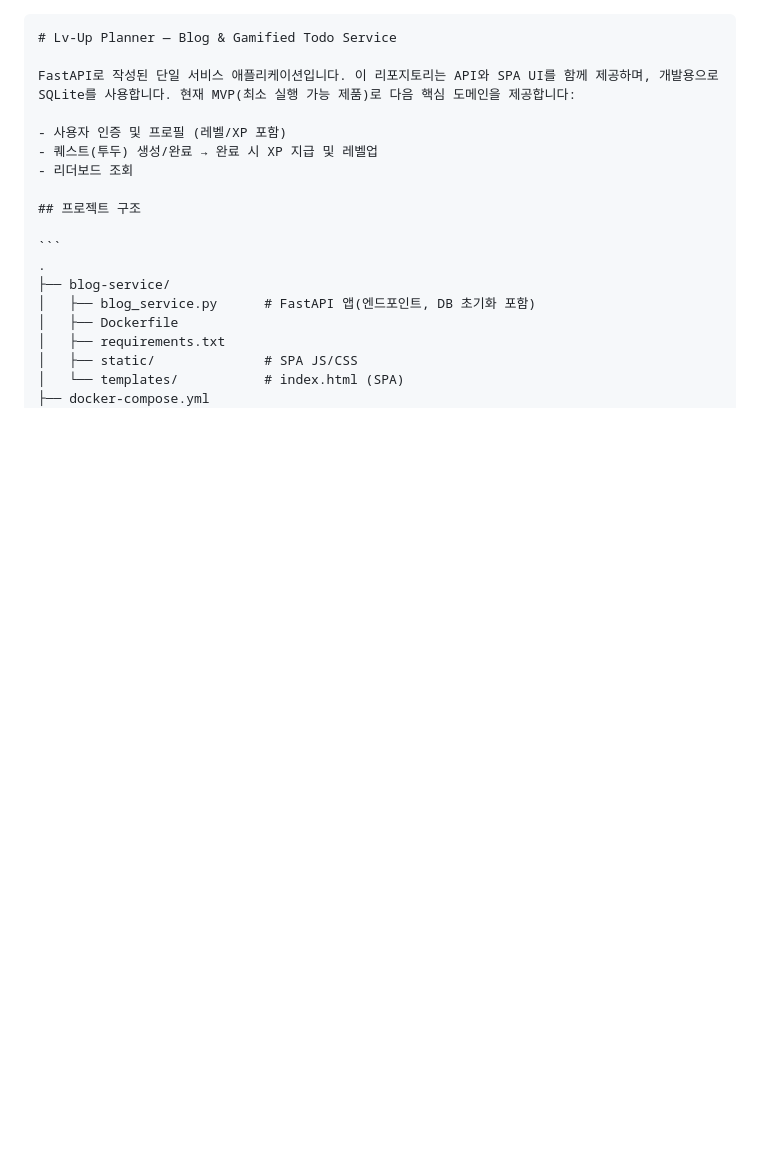
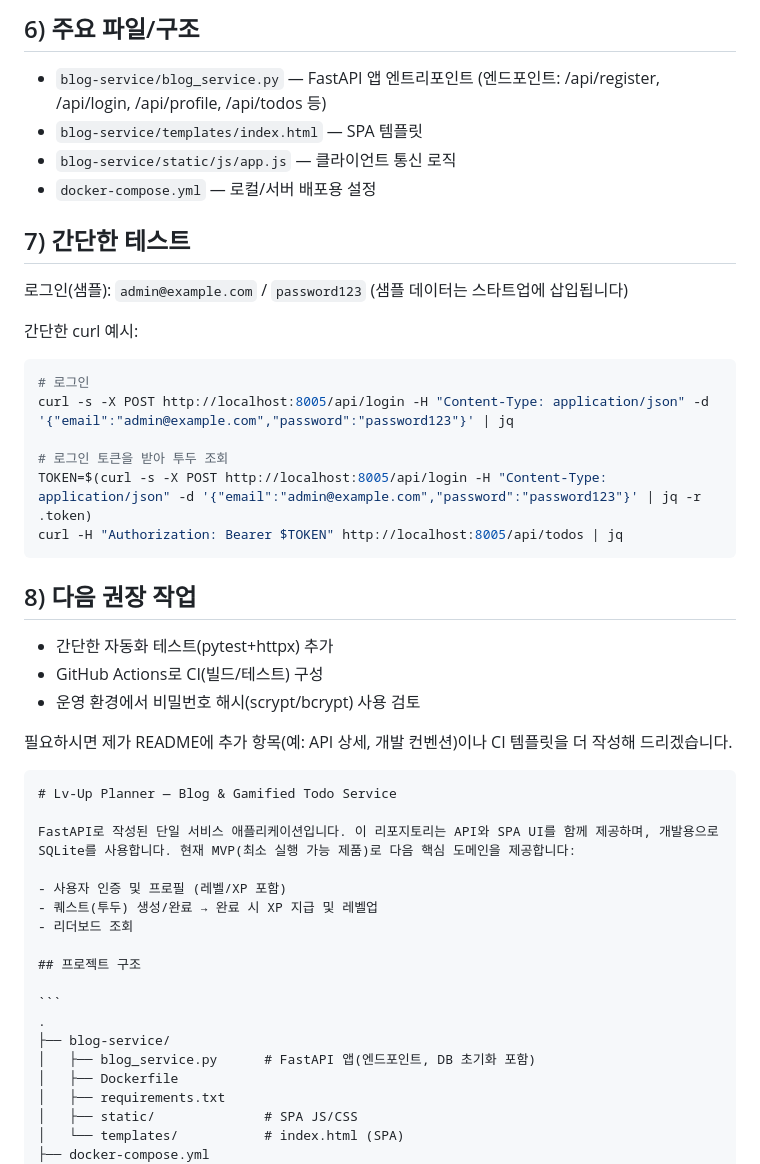
Before and after one commit to Lv-up-Planner/initRepo, a Markdown page: README.md, the part around one of its changes. GitHub-like rendering; blank space fills up the shorter version.

Commit message:
docs: add local development guide to README

`````diff
--- a/README.md
+++ b/README.md
@@ -1,3 +75,32 @@
+## 6) 주요 파일/구조
+
+- `blog-service/blog_service.py` — FastAPI 앱 엔트리포인트 (엔드포인트: /api/register, /api/login, /api/profile, /api/todos 등)
+- `blog-service/templates/index.html` — SPA 템플릿
+- `blog-service/static/js/app.js` — 클라이언트 통신 로직
+- `docker-compose.yml` — 로컬/서버 배포용 설정
+
+## 7) 간단한 테스트
+
+로그인(샘플): `admin@example.com` / `password123` (샘플 데이터는 스타트업에 삽입됩니다)
+
+간단한 curl 예시:
+
+```bash
+# 로그인
+curl -s -X POST http://localhost:8005/api/login -H "Content-Type: application/json" -d '{"email":"admin@example.com","password":"password123"}' | jq
+
+# 로그인 토큰을 받아 투두 조회
+TOKEN=$(curl -s -X POST http://localhost:8005/api/login -H "Content-Type: application/json" -d '{"email":"admin@example.com","password":"password123"}' | jq -r .token)
+curl -H "Authorization: Bearer $TOKEN" http://localhost:8005/api/todos | jq
+```
+## 8) 다음 권장 작업
+
+- 간단한 자동화 테스트(pytest+httpx) 추가
+- GitHub Actions로 CI(빌드/테스트) 구성
+- 운영 환경에서 비밀번호 해시(scrypt/bcrypt) 사용 검토
+
+필요하시면 제가 README에 추가 항목(예: API 상세, 개발 컨벤션)이나 CI 템플릿을 더 작성해 드리겠습니다.
+
 ````markdown
 # Lv-Up Planner — Blog & Gamified Todo Service
 
`````
Also changed, not shown: other parts of README.md (+74 -0 lines).
